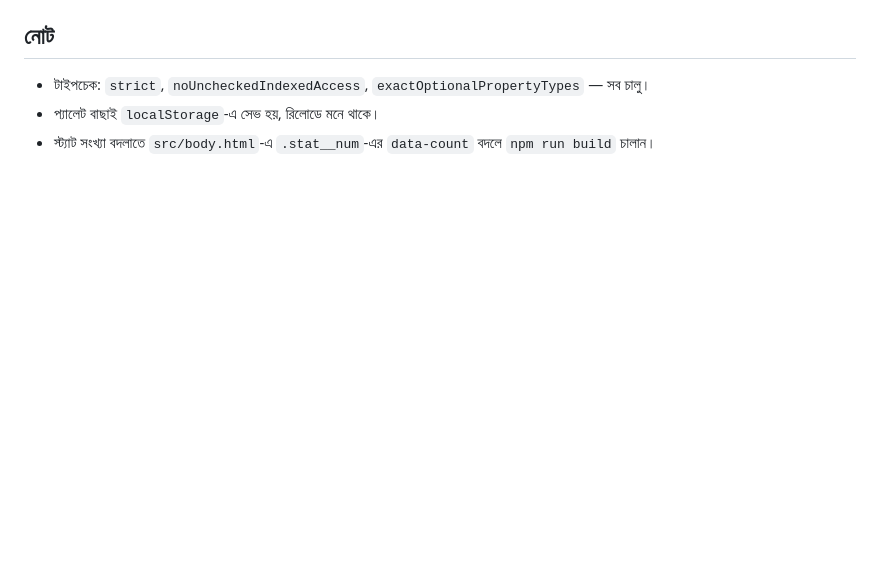
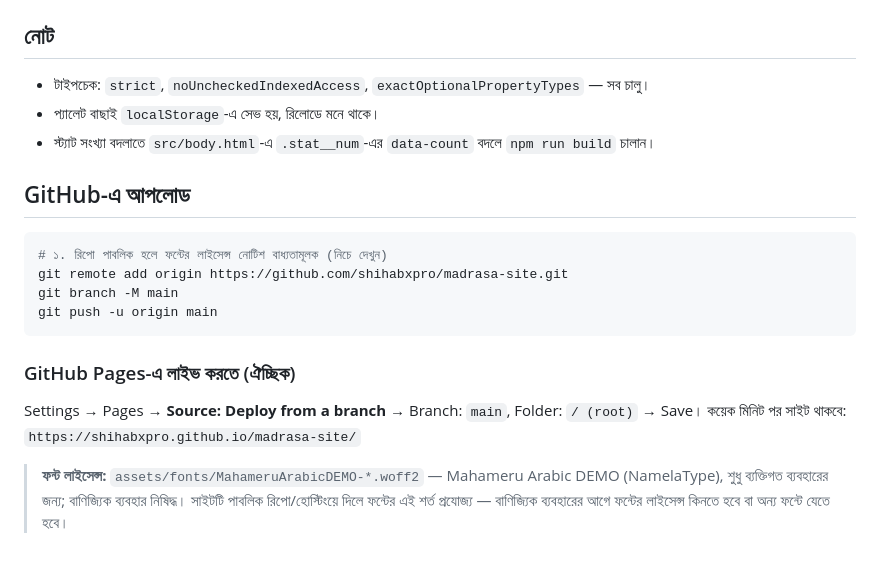
Before and after one commit to shihabxpro/loribag-madrasa, a Markdown page: README.md, the part around the change. GitHub-like rendering; blank space fills up the shorter version.

Commit message:
README: GitHub পুশ ও Pages নির্দেশনা, ফন্ট লাইসেন্স নোট

````diff
--- a/README.md
+++ b/README.md
@@ -43,3 +43,20 @@ npm run build       # টাইপচেক + index.html জেনারেট
 - টাইপচেক: `strict`, `noUncheckedIndexedAccess`, `exactOptionalPropertyTypes` — সব চালু।
 - প্যালেট বাছাই `localStorage`-এ সেভ হয়, রিলোডে মনে থাকে।
 - স্ট্যাট সংখ্যা বদলাতে `src/body.html`-এ `.stat__num`-এর `data-count` বদলে `npm run build` চালান।
+
+## GitHub-এ আপলোড
+
+```bash
+# ১. রিপো পাবলিক হলে ফন্টের লাইসেন্স নোটিশ বাধ্যতামূলক (নিচে দেখুন)
+git remote add origin https://github.com/shihabxpro/madrasa-site.git
+git branch -M main
+git push -u origin main
+```
+
+### GitHub Pages-এ লাইভ করতে (ঐচ্ছিক)
+Settings → Pages → **Source: Deploy from a branch** → Branch: `main`, Folder: `/ (root)` → Save।
+কয়েক মিনিট পর সাইট থাকবে: `https://shihabxpro.github.io/madrasa-site/`
+
+> **ফন্ট লাইসেন্স:** `assets/fonts/MahameruArabicDEMO-*.woff2` — Mahameru Arabic DEMO (NamelaType),
+> শুধু ব্যক্তিগত ব্যবহারের জন্য; বাণিজ্যিক ব্যবহার নিষিদ্ধ। সাইটটি পাবলিক রিপো/হোস্টিংয়ে দিলে
+> ফন্টের এই শর্ত প্রযোজ্য — বাণিজ্যিক ব্যবহারের আগে ফন্টের লাইসেন্স কিনতে হবে বা অন্য ফন্টে যেতে হবে।
````
